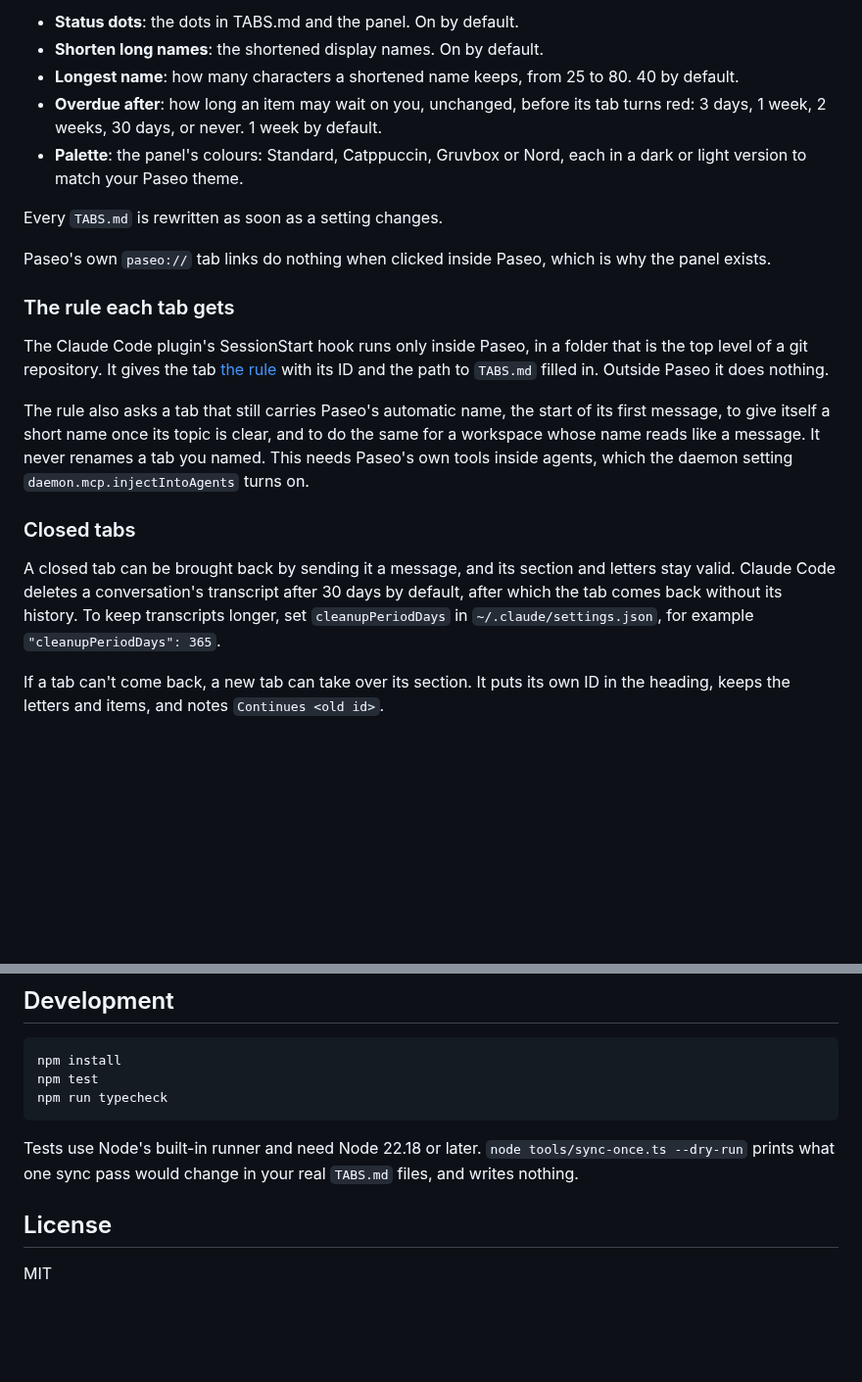
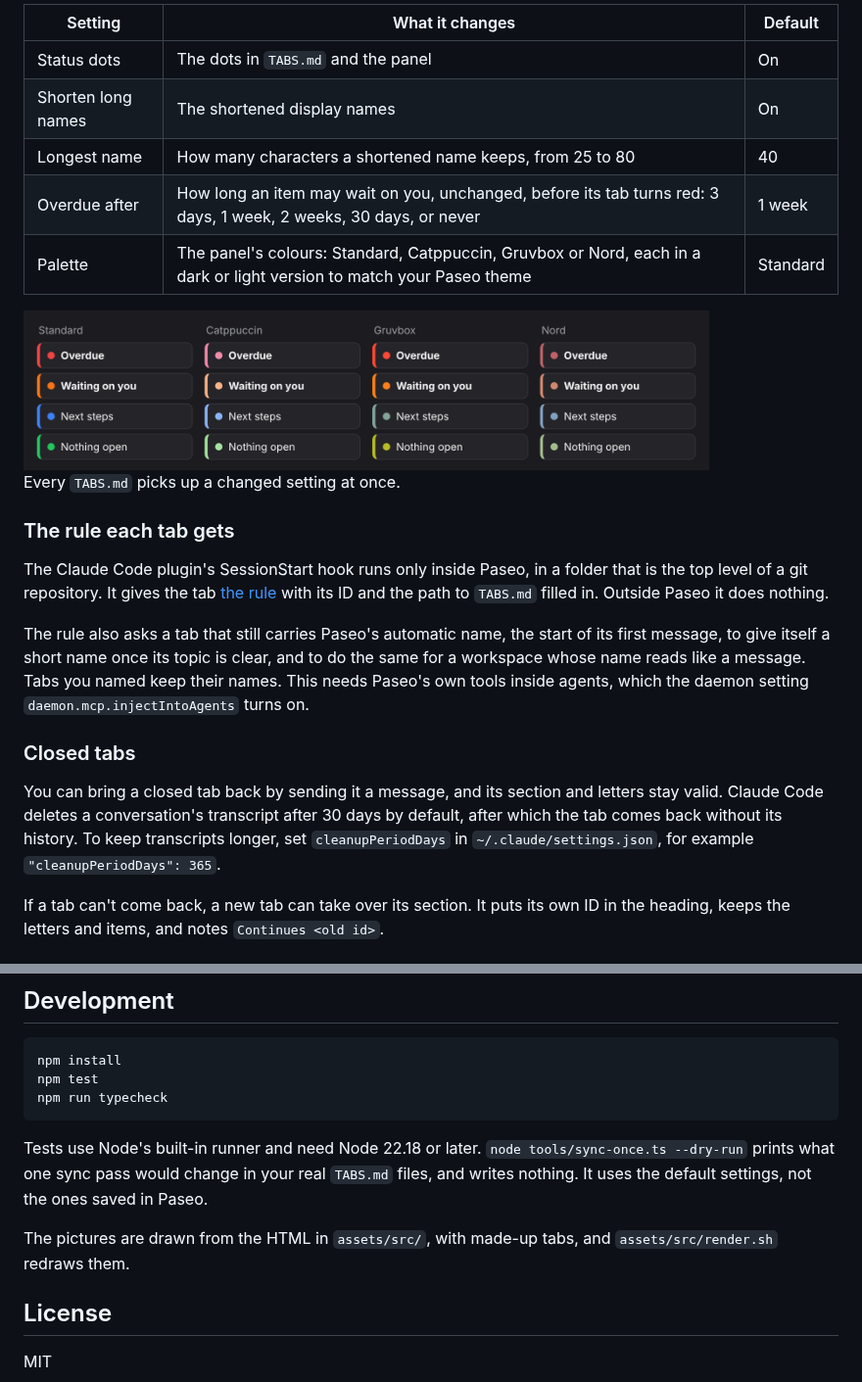
Before and after one commit to sh0nuff/paseo-tabs, a Markdown page: README.md, 2 parts joined by grey strips. Shown at 98% size. GitHub-like rendering; pictures changed too: assets/palettes.png (added); blank space fills up the shorter version.

````diff
--- a/README.md
+++ b/README.md
@@ -86,23 +93,25 @@ Under Settings, Plugins, Tabs:
 
-- **Status dots**: the dots in TABS.md and the panel. On by default.
-- **Shorten long names**: the shortened display names. On by default.
-- **Longest name**: how many characters a shortened name keeps, from 25 to 80. 40 by default.
-- **Overdue after**: how long an item may wait on you, unchanged, before its tab turns red: 3 days, 1 week, 2 weeks, 30 days, or never. 1 week by default.
-- **Palette**: the panel's colours: Standard, Catppuccin, Gruvbox or Nord, each in a dark or light version to match your Paseo theme.
+| Setting | What it changes | Default |
+|---|---|---|
+| Status dots | The dots in `TABS.md` and the panel | On |
+| Shorten long names | The shortened display names | On |
+| Longest name | How many characters a shortened name keeps, from 25 to 80 | 40 |
+| Overdue after | How long an item may wait on you, unchanged, before its tab turns red: 3 days, 1 week, 2 weeks, 30 days, or never | 1 week |
+| Palette | The panel's colours: Standard, Catppuccin, Gruvbox or Nord, each in a dark or light version to match your Paseo theme | Standard |
 
-Every `TABS.md` is rewritten as soon as a setting changes.
+<img src="assets/palettes.png" width="700" alt="The four palettes, Standard, Catppuccin, Gruvbox and Nord, each with rows for overdue, waiting on you, next steps and nothing open">
 
-Paseo's own `paseo://` tab links do nothing when clicked inside Paseo, which is why the panel exists.
+Every `TABS.md` picks up a changed setting at once.
 
 ### The rule each tab gets
 
 The Claude Code plugin's SessionStart hook runs only inside Paseo, in a folder that is the top level of a git repository. It gives the tab [the rule](claude/rule.md) with its ID and the path to `TABS.md` filled in. Outside Paseo it does nothing.
 
-The rule also asks a tab that still carries Paseo's automatic name, the start of its first message, to give itself a short name once its topic is clear, and to do the same for a workspace whose name reads like a message. It never renames a tab you named. This needs Paseo's own tools inside agents, which the daemon setting `daemon.mcp.injectIntoAgents` turns on.
+The rule also asks a tab that still carries Paseo's automatic name, the start of its first message, to give itself a short name once its topic is clear, and to do the same for a workspace whose name reads like a message. Tabs you named keep their names. This needs Paseo's own tools inside agents, which the daemon setting `daemon.mcp.injectIntoAgents` turns on.
 
 ### Closed tabs
 
-A closed tab can be brought back by sending it a message, and its section and letters stay valid. Claude Code deletes a conversation's transcript after 30 days by default, after which the tab comes back without its history. To keep transcripts longer, set `cleanupPeriodDays` in `~/.claude/settings.json`, for example `"cleanupPeriodDays": 365`.
+You can bring a closed tab back by sending it a message, and its section and letters stay valid. Claude Code deletes a conversation's transcript after 30 days by default, after which the tab comes back without its history. To keep transcripts longer, set `cleanupPeriodDays` in `~/.claude/settings.json`, for example `"cleanupPeriodDays": 365`.
 
 If a tab can't come back, a new tab can take over its section. It puts its own ID in the heading, keeps the letters and items, and notes `Continues <old id>`.
 
@@ -118,7 +127,9 @@ npm test
 npm run typecheck
 ```
 
-Tests use Node's built-in runner and need Node 22.18 or later. `node tools/sync-once.ts --dry-run` prints what one sync pass would change in your real `TABS.md` files, and writes nothing.
+Tests use Node's built-in runner and need Node 22.18 or later. `node tools/sync-once.ts --dry-run` prints what one sync pass would change in your real `TABS.md` files, and writes nothing. It uses the default settings, not the ones saved in Paseo.
+
+The pictures are drawn from the HTML in `assets/src/`, with made-up tabs, and `assets/src/render.sh` redraws them.
 
 ## License
 
````
Also changed, not shown: other parts of README.md (+23 -16 lines), OVERVIEW.md (+10 -7 lines), assets/panel.png (added), assets/tabs-md.png (added), 8 other files.
